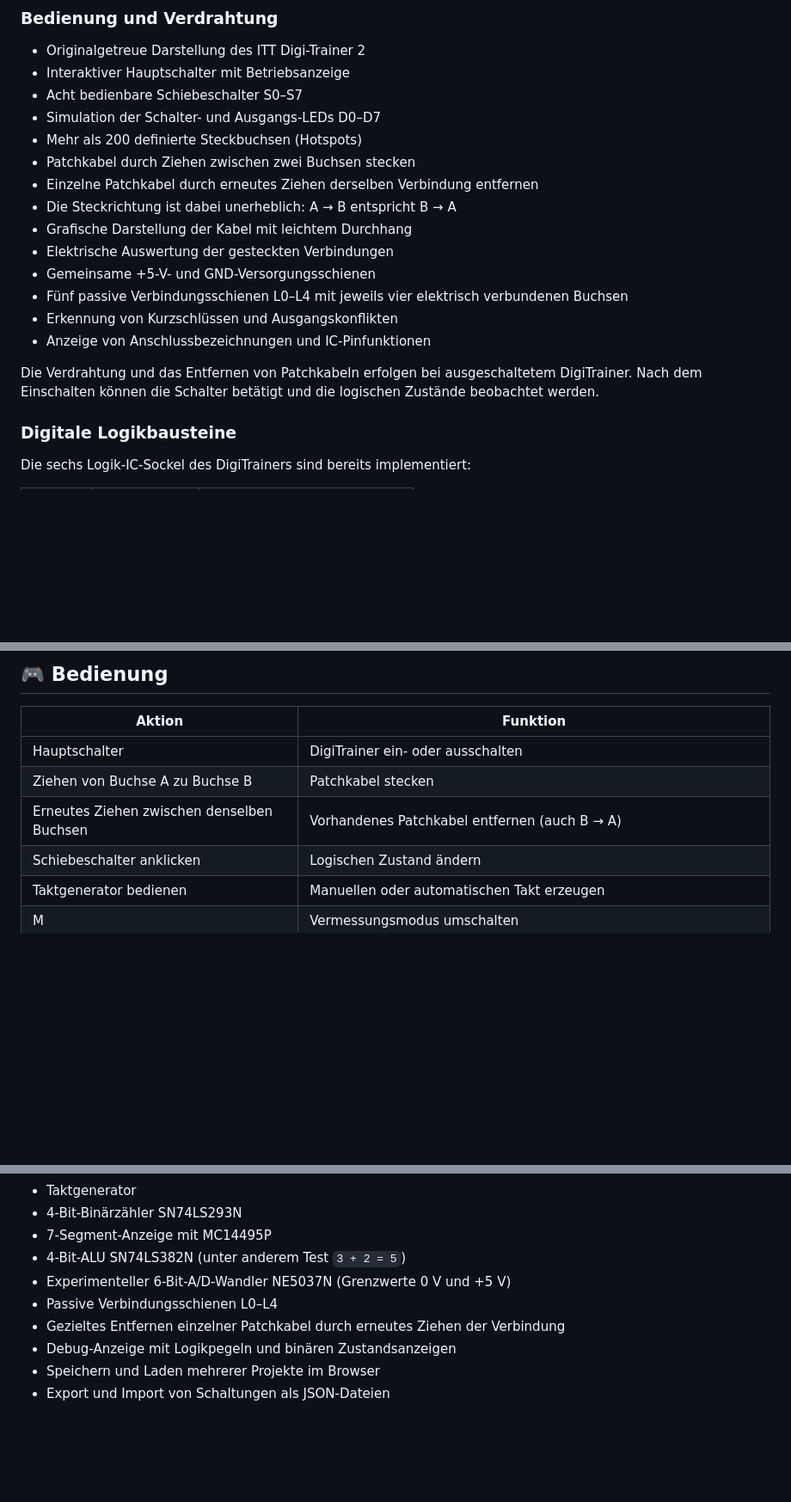
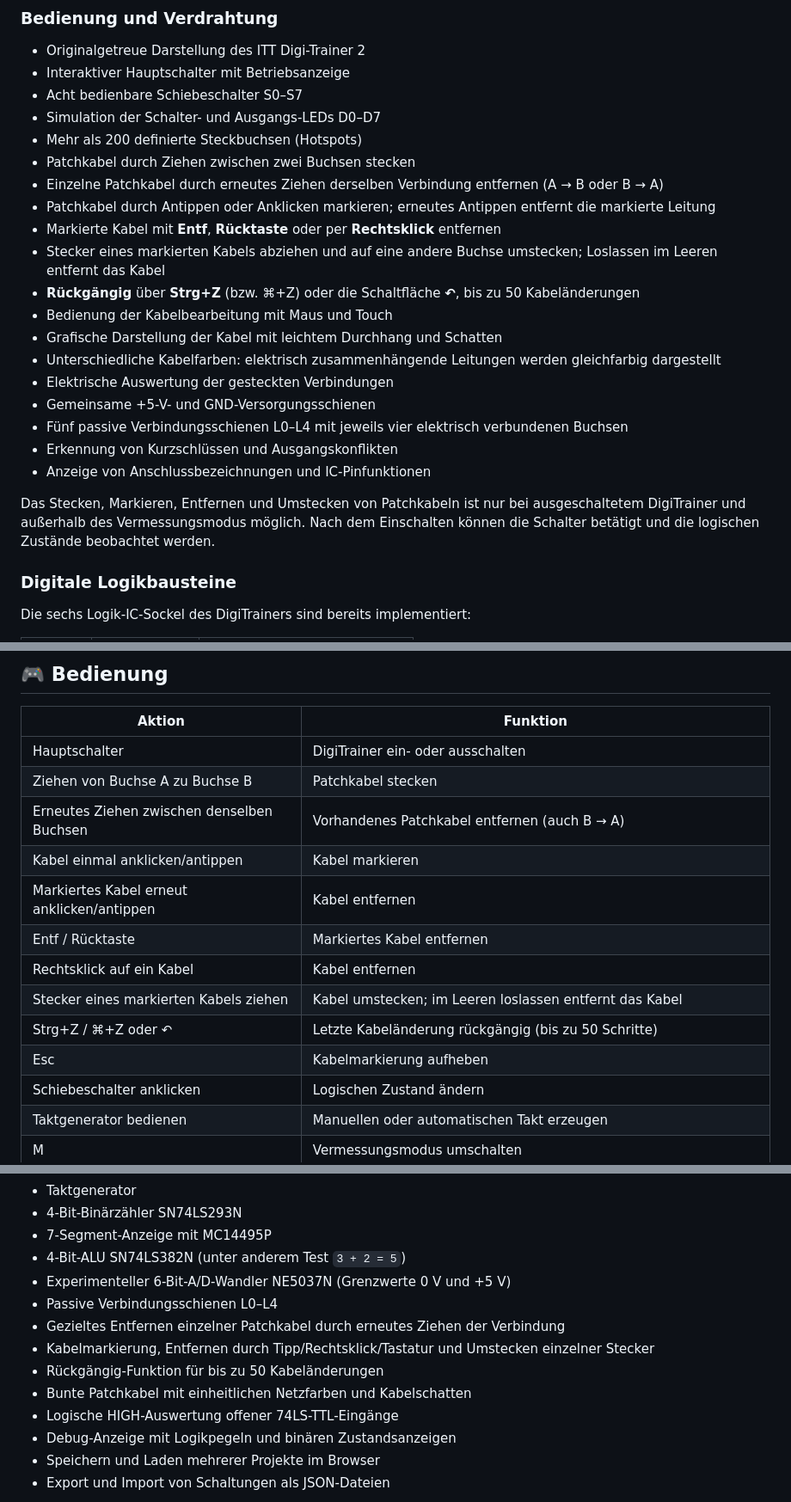
Before and after one commit to ManiBecker/DigiTrainer, a Markdown page: README.md, 3 parts joined by grey strips. Shown at 86% size. Drawn GitHub-style; blank space fills up the shorter version.

```diff
--- a/README.md
+++ b/README.md
@@ -39,16 +39,21 @@ Der aktuelle Entwicklungsstand kann direkt im Browser ausprobiert werden:
 - Simulation der Schalter- und Ausgangs-LEDs D0–D7
 - Mehr als 200 definierte Steckbuchsen (Hotspots)
 - Patchkabel durch Ziehen zwischen zwei Buchsen stecken
-- Einzelne Patchkabel durch erneutes Ziehen derselben Verbindung entfernen
-- Die Steckrichtung ist dabei unerheblich: A → B entspricht B → A
-- Grafische Darstellung der Kabel mit leichtem Durchhang
+- Einzelne Patchkabel durch erneutes Ziehen derselben Verbindung entfernen (A → B oder B → A)
+- Patchkabel durch Antippen oder Anklicken markieren; erneutes Antippen entfernt die markierte Leitung
+- Markierte Kabel mit **Entf**, **Rücktaste** oder per **Rechtsklick** entfernen
+- Stecker eines markierten Kabels abziehen und auf eine andere Buchse umstecken; Loslassen im Leeren entfernt das Kabel
+- **Rückgängig** über **Strg+Z** (bzw. ⌘+Z) oder die Schaltfläche **↶**, bis zu 50 Kabeländerungen
+- Bedienung der Kabelbearbeitung mit Maus und Touch
+- Grafische Darstellung der Kabel mit leichtem Durchhang und Schatten
+- Unterschiedliche Kabelfarben: elektrisch zusammenhängende Leitungen werden gleichfarbig dargestellt
 - Elektrische Auswertung der gesteckten Verbindungen
 - Gemeinsame +5-V- und GND-Versorgungsschienen
 - Fünf passive Verbindungsschienen L0–L4 mit jeweils vier elektrisch verbundenen Buchsen
 - Erkennung von Kurzschlüssen und Ausgangskonflikten
 - Anzeige von Anschlussbezeichnungen und IC-Pinfunktionen
 
-Die Verdrahtung und das Entfernen von Patchkabeln erfolgen bei ausgeschaltetem DigiTrainer. Nach dem Einschalten können die Schalter betätigt und die logischen Zustände beobachtet werden.
+Das Stecken, Markieren, Entfernen und Umstecken von Patchkabeln ist nur bei ausgeschaltetem DigiTrainer und außerhalb des Vermessungsmodus möglich. Nach dem Einschalten können die Schalter betätigt und die logischen Zustände beobachtet werden.
 
 ### Digitale Logikbausteine
 
@@ -186,6 +191,13 @@ Im Vermessungsmodus lassen sich Positionen und rechteckige Bereiche auf der Plat
 | Hauptschalter | DigiTrainer ein- oder ausschalten |
 | Ziehen von Buchse A zu Buchse B | Patchkabel stecken |
 | Erneutes Ziehen zwischen denselben Buchsen | Vorhandenes Patchkabel entfernen (auch B → A) |
+| Kabel einmal anklicken/antippen | Kabel markieren |
+| Markiertes Kabel erneut anklicken/antippen | Kabel entfernen |
+| Entf / Rücktaste | Markiertes Kabel entfernen |
+| Rechtsklick auf ein Kabel | Kabel entfernen |
+| Stecker eines markierten Kabels ziehen | Kabel umstecken; im Leeren loslassen entfernt das Kabel |
+| Strg+Z / ⌘+Z oder ↶ | Letzte Kabeländerung rückgängig (bis zu 50 Schritte) |
+| Esc | Kabelmarkierung aufheben |
 | Schiebeschalter anklicken | Logischen Zustand ändern |
 | Taktgenerator bedienen | Manuellen oder automatischen Takt erzeugen |
 | M | Vermessungsmodus umschalten |
@@ -264,6 +292,10 @@ Die grundlegende Bedienung, Verdrahtung und Simulation der sechs Logik-ICs sind
 - Experimenteller 6-Bit-A/D-Wandler NE5037N (Grenzwerte 0 V und +5 V)
 - Passive Verbindungsschienen L0–L4
 - Gezieltes Entfernen einzelner Patchkabel durch erneutes Ziehen der Verbindung
+- Kabelmarkierung, Entfernen durch Tipp/Rechtsklick/Tastatur und Umstecken einzelner Stecker
+- Rückgängig-Funktion für bis zu 50 Kabeländerungen
+- Bunte Patchkabel mit einheitlichen Netzfarben und Kabelschatten
+- Logische HIGH-Auswertung offener 74LS-TTL-Eingänge
 - Debug-Anzeige mit Logikpegeln und binären Zustandsanzeigen
 - Speichern und Laden mehrerer Projekte im Browser
 - Export und Import von Schaltungen als JSON-Dateien
```
Also changed, not shown: other parts of README.md (+24 -8 lines).
